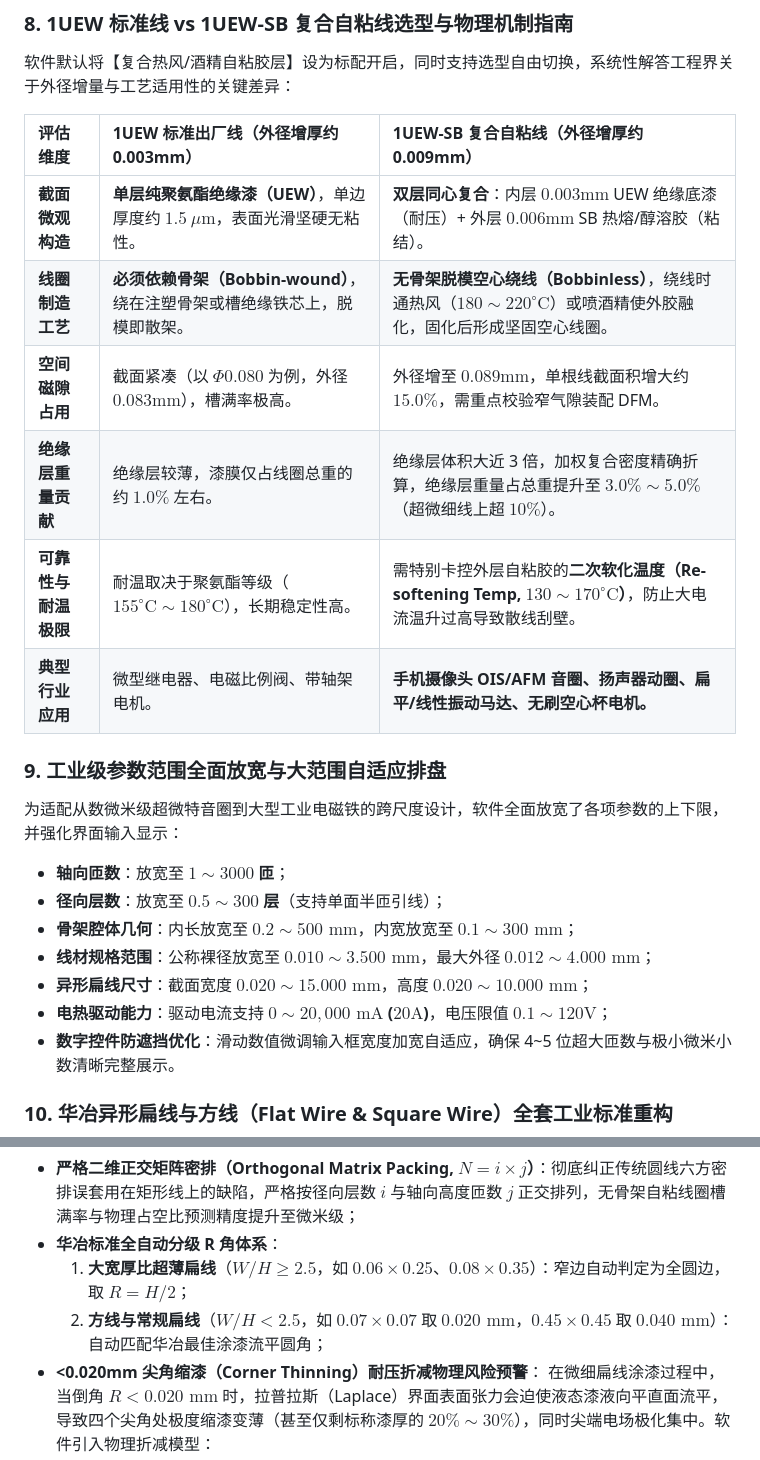
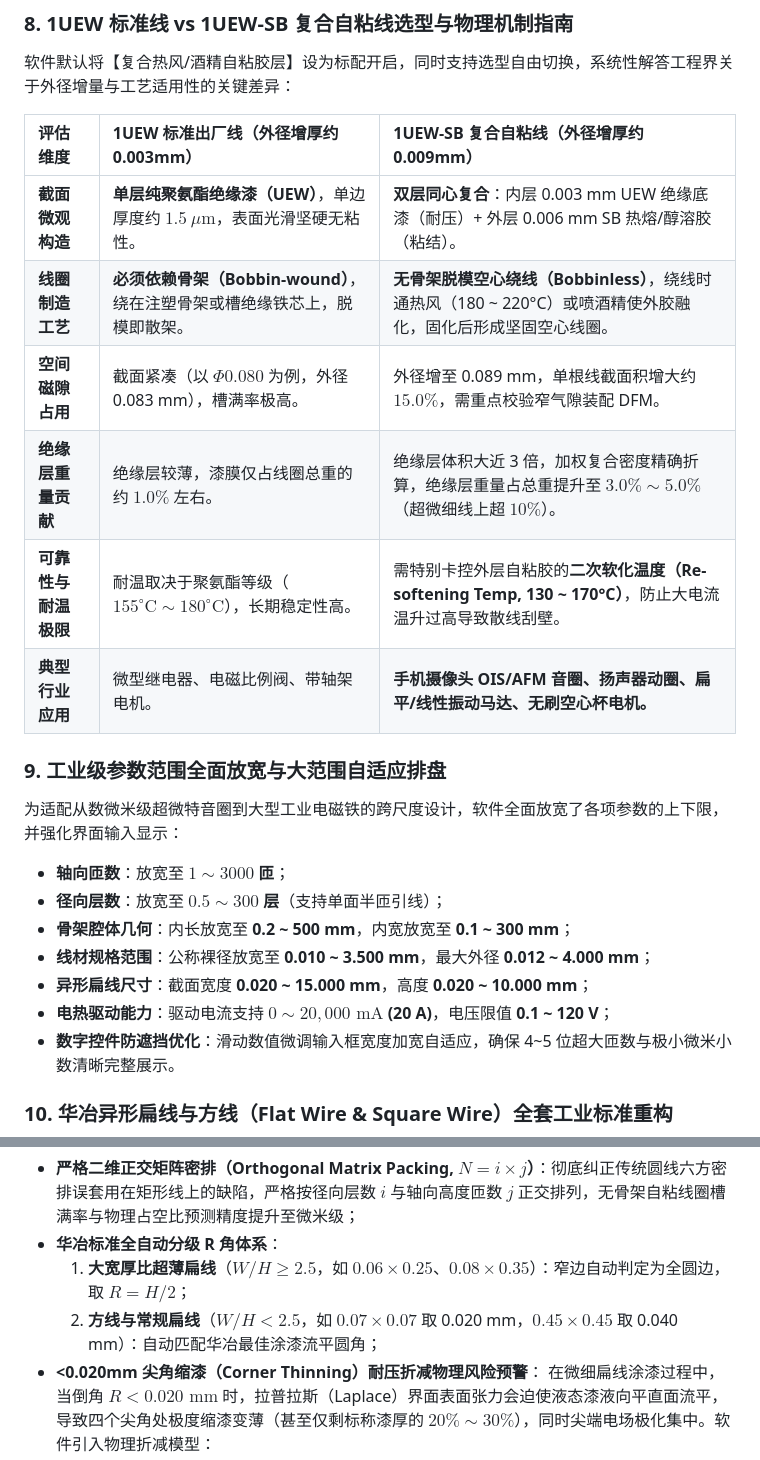
Before and after one commit to tonychen5577-tech/coil-architect, a Markdown page: README_CN.md, 2 parts joined by grey strips. GitHub-like rendering.

```diff
--- a/README_CN.md
+++ b/README_CN.md
@@ -148,21 +148,21 @@
 
 | 评估维度 | 1UEW 标准出厂线（外径增厚约 0.003mm） | 1UEW-SB 复合自粘线（外径增厚约 0.009mm） |
 | :--- | :--- | :--- |
-| **截面微观构造** | **单层纯聚氨酯绝缘漆（UEW）**，单边厚度约 $1.5\ \mu\text{m}$，表面光滑坚硬无粘性。 | **双层同心复合**：内层 $0.003\text{mm}$ UEW 绝缘底漆（耐压）+ 外层 $0.006\text{mm}$ SB 热熔/醇溶胶（粘结）。 |
-| **线圈制造工艺** | **必须依赖骨架（Bobbin-wound）**，绕在注塑骨架或槽绝缘铁芯上，脱模即散架。 | **无骨架脱模空心绕线（Bobbinless）**，绕线时通热风（$180\sim 220^\circ\text{C}$）或喷酒精使外胶融化，固化后形成坚固空心线圈。 |
-| **空间磁隙占用** | 截面紧凑（以 $\Phi 0.080$ 为例，外径 $0.083\text{mm}$），槽满率极高。 | 外径增至 $0.089\text{mm}$，单根线截面积增大约 **$15.0\%$**，需重点校验窄气隙装配 DFM。 |
+| **截面微观构造** | **单层纯聚氨酯绝缘漆（UEW）**，单边厚度约 $1.5\ \mu\text{m}$，表面光滑坚硬无粘性。 | **双层同心复合**：内层 0.003 mm UEW 绝缘底漆（耐压）+ 外层 0.006 mm SB 热熔/醇溶胶（粘结）。 |
+| **线圈制造工艺** | **必须依赖骨架（Bobbin-wound）**，绕在注塑骨架或槽绝缘铁芯上，脱模即散架。 | **无骨架脱模空心绕线（Bobbinless）**，绕线时通热风（180 ~ 220°C）或喷酒精使外胶融化，固化后形成坚固空心线圈。 |
+| **空间磁隙占用** | 截面紧凑（以 $\Phi 0.080$ 为例，外径 0.083 mm），槽满率极高。 | 外径增至 0.089 mm，单根线截面积增大约 **$15.0\%$**，需重点校验窄气隙装配 DFM。 |
 | **绝缘层重量贡献** | 绝缘层较薄，漆膜仅占线圈总重的约 $1.0\%$ 左右。 | 绝缘层体积大近 3 倍，加权复合密度精确折算，绝缘层重量占总重提升至 **$3.0\%\sim 5.0\%$**（超微细线上超 $10\%$）。 |
-| **可靠性与耐温极限** | 耐温取决于聚氨酯等级（$155^\circ\text{C}\sim 180^\circ\text{C}$），长期稳定性高。 | 需特别卡控外层自粘胶的**二次软化温度（Re-softening Temp, $130\sim 170^\circ\text{C}$）**，防止大电流温升过高导致散线刮壁。 |
+| **可靠性与耐温极限** | 耐温取决于聚氨酯等级（$155^\circ\text{C}\sim 180^\circ\text{C}$），长期稳定性高。 | 需特别卡控外层自粘胶的**二次软化温度（Re-softening Temp, 130 ~ 170°C）**，防止大电流温升过高导致散线刮壁。 |
 | **典型行业应用** | 微型继电器、电磁比例阀、带轴架电机。 | **手机摄像头 OIS/AFM 音圈、扬声器动圈、扁平/线性振动马达、无刷空心杯电机。** |
 
 ### 9. 工业级参数范围全面放宽与大范围自适应排盘
 为适配从数微米级超微特音圈到大型工业电磁铁的跨尺度设计，软件全面放宽了各项参数的上下限，并强化界面输入显示：
 - **轴向匝数**：放宽至 **$1 \sim 3000$ 匝**；
 - **径向层数**：放宽至 **$0.5 \sim 300$ 层**（支持单面半匝引线）；
-- **骨架腔体几何**：内长放宽至 **$0.2 \sim 500\text{ mm}$**，内宽放宽至 **$0.1 \sim 300\text{ mm}$**；
-- **线材规格范围**：公称裸径放宽至 **$0.010 \sim 3.500\text{ mm}$**，最大外径 **$0.012 \sim 4.000\text{ mm}$**；
-- **异形扁线尺寸**：截面宽度 **$0.020 \sim 15.000\text{ mm}$**，高度 **$0.020 \sim 10.000\text{ mm}$**；
-- **电热驱动能力**：驱动电流支持 **$0 \sim 20,000\text{ mA}$ ($20\text{A}$)**，电压限值 **$0.1 \sim 120\text{V}$**；
+- **骨架腔体几何**：内长放宽至 **0.2 ~ 500 mm**，内宽放宽至 **0.1 ~ 300 mm**；
+- **线材规格范围**：公称裸径放宽至 **0.010 ~ 3.500 mm**，最大外径 **0.012 ~ 4.000 mm**；
+- **异形扁线尺寸**：截面宽度 **0.020 ~ 15.000 mm**，高度 **0.020 ~ 10.000 mm**；
+- **电热驱动能力**：驱动电流支持 **$0 \sim 20,000\text{ mA}$ (20 A)**，电压限值 **0.1 ~ 120 V**；
 - **数字控件防遮挡优化**：滑动数值微调输入框宽度加宽自适应，确保 4~5 位超大匝数与极小微米小数清晰完整展示。
 
 ### 10. 华冶异形扁线与方线（Flat Wire & Square Wire）全套工业标准重构
@@ -170,7 +170,7 @@
 - **严格二维正交矩阵密排（Orthogonal Matrix Packing, $N = i \times j$）**：彻底纠正传统圆线六方密排误套用在矩形线上的缺陷，严格按径向层数 $i$ 与轴向高度匝数 $j$ 正交排列，无骨架自粘线圈槽满率与物理占空比预测精度提升至微米级；
 - **华冶标准全自动分级 R 角体系**：
   1. **大宽厚比超薄扁线**（$W/H \ge 2.5$，如 $0.06\times 0.25$、$0.08\times 0.35$）：窄边自动判定为全圆边，取 $R = H / 2$；
-  2. **方线与常规扁线**（$W/H < 2.5$，如 $0.07\times 0.07$ 取 $0.020\text{ mm}$，$0.45\times 0.45$ 取 $0.040\text{ mm}$）：自动匹配华冶最佳涂漆流平圆角；
+  2. **方线与常规扁线**（$W/H < 2.5$，如 $0.07\times 0.07$ 取 0.020 mm，$0.45\times 0.45$ 取 0.040 mm）：自动匹配华冶最佳涂漆流平圆角；
 - **<0.020mm 尖角缩漆（Corner Thinning）耐压折减物理风险预警**：
   在微细扁线涂漆过程中，当倒角 $R < 0.020\text{ mm}$ 时，拉普拉斯（Laplace）界面表面张力会迫使液态漆液向平直面流平，导致四个尖角处极度缩漆变薄（甚至仅剩标称漆厚的 $20\%\sim 30\%$），同时尖端电场极化集中。软件引入物理折减模型：
   $$\text{BDV}_{\text{eff}} = \text{BDV}_{\text{nom}} \times \max\left(0.40, \left(\frac{R}{0.020}\right)^{0.6}\right)$$
```
Also changed, not shown: other parts of README_CN.md (+3 -3 lines), README.md (+9 -9 lines), README_EN.md (+9 -9 lines), docs/images/cloud_wire_sync_dialog.png, docs/images/custom_wire_catalog_dialog.png, docs/images/custom_wire_editor_dialog.png, docs/images/flat_wire_huaye_standards_preview.png, 6 other files.
